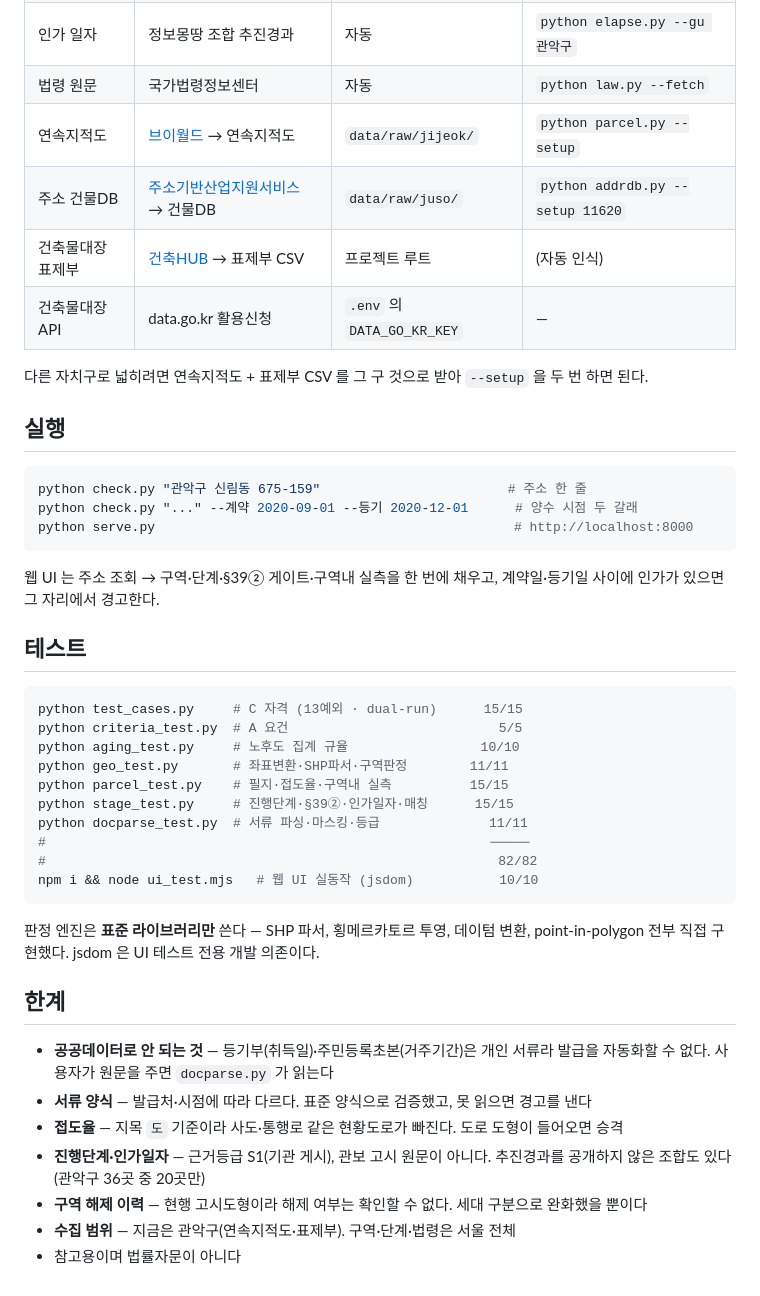
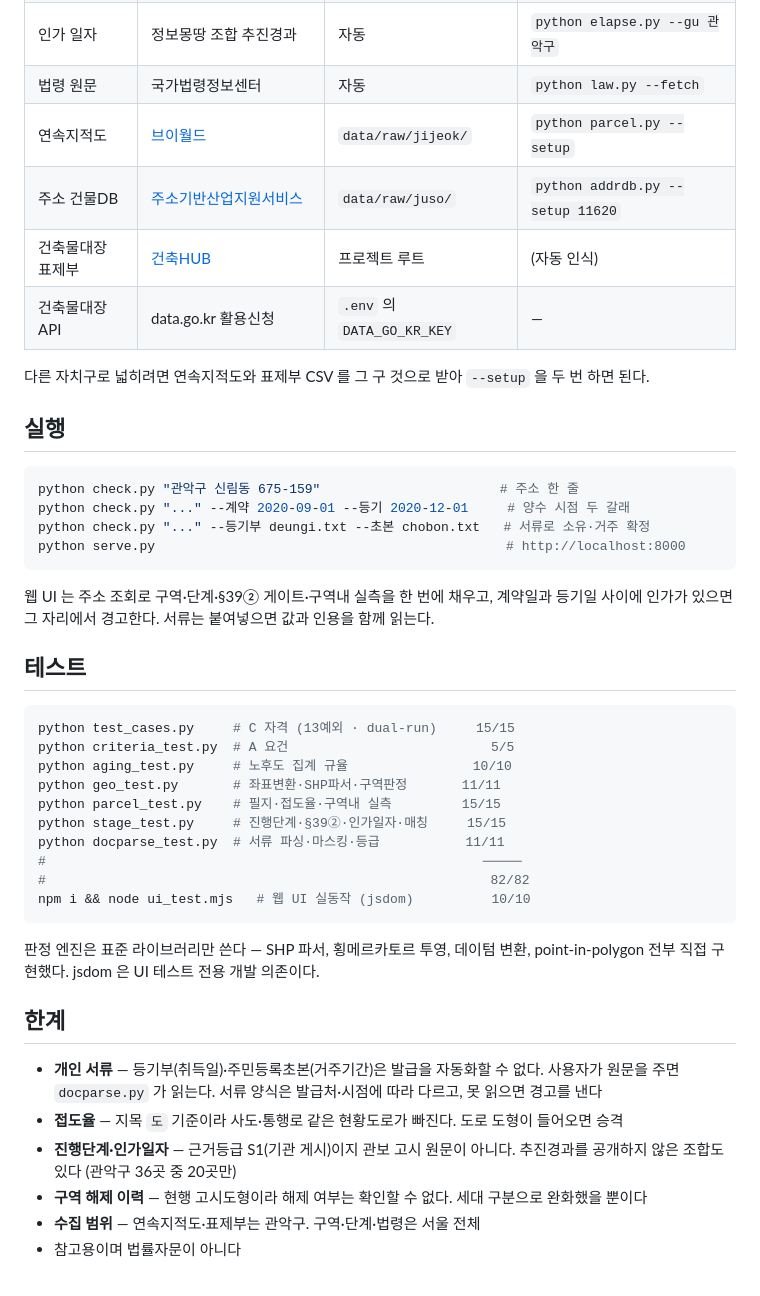
Before and after one commit to deokjinlog/can-this-be-redeveloped, a Markdown page: README.md, the part around one of its changes. Drawn GitHub-style.

````diff
--- a/README.md
+++ b/README.md
@@ -139,50 +122,51 @@ python docparse.py --등기부 deungi.txt --지번 "신림동 675-159"
 | 진행단계 | [정비사업 정보몽땅](https://cleanup.seoul.go.kr) | 자동 | `python stage.py --fetch` |
 | 인가 일자 | 정보몽땅 조합 추진경과 | 자동 | `python elapse.py --gu 관악구` |
 | 법령 원문 | 국가법령정보센터 | 자동 | `python law.py --fetch` |
-| 연속지적도 | [브이월드](https://www.vworld.kr) → 연속지적도 | `data/raw/jijeok/` | `python parcel.py --setup` |
-| 주소 건물DB | [주소기반산업지원서비스](https://business.juso.go.kr) → 건물DB | `data/raw/juso/` | `python addrdb.py --setup 11620` |
-| 건축물대장 표제부 | [건축HUB](https://open.eais.go.kr) → 표제부 CSV | 프로젝트 루트 | (자동 인식) |
+| 연속지적도 | [브이월드](https://www.vworld.kr) | `data/raw/jijeok/` | `python parcel.py --setup` |
+| 주소 건물DB | [주소기반산업지원서비스](https://business.juso.go.kr) | `data/raw/juso/` | `python addrdb.py --setup 11620` |
+| 건축물대장 표제부 | [건축HUB](https://open.eais.go.kr) | 프로젝트 루트 | (자동 인식) |
 | 건축물대장 API | data.go.kr 활용신청 | `.env` 의 `DATA_GO_KR_KEY` | — |
 
-다른 자치구로 넓히려면 연속지적도 + 표제부 CSV 를 그 구 것으로 받아 `--setup` 을 두 번 하면 된다.
+다른 자치구로 넓히려면 연속지적도와 표제부 CSV 를 그 구 것으로 받아 `--setup` 을 두 번 하면 된다.
 
 ## 실행
 
 ```bash
-python check.py "관악구 신림동 675-159"                        # 주소 한 줄
-python check.py "..." --계약 2020-09-01 --등기 2020-12-01      # 양수 시점 두 갈래
-python serve.py                                              # http://localhost:8000
+python check.py "관악구 신림동 675-159"                       # 주소 한 줄
+python check.py "..." --계약 2020-09-01 --등기 2020-12-01     # 양수 시점 두 갈래
+python check.py "..." --등기부 deungi.txt --초본 chobon.txt   # 서류로 소유·거주 확정
+python serve.py                                             # http://localhost:8000
 ```
 
-웹 UI 는 주소 조회 → 구역·단계·§39② 게이트·구역내 실측을 한 번에 채우고,
-계약일·등기일 사이에 인가가 있으면 그 자리에서 경고한다.
+웹 UI 는 주소 조회로 구역·단계·§39② 게이트·구역내 실측을 한 번에 채우고, 계약일과 등기일
+사이에 인가가 있으면 그 자리에서 경고한다. 서류는 붙여넣으면 값과 인용을 함께 읽는다.
 
 ## 테스트
 
 ```bash
-python test_cases.py     # C 자격 (13예외 · dual-run)      15/15
-python criteria_test.py  # A 요건                           5/5
-python aging_test.py     # 노후도 집계 규율                 10/10
-python geo_test.py       # 좌표변환·SHP파서·구역판정        11/11
-python parcel_test.py    # 필지·접도율·구역내 실측          15/15
-python stage_test.py     # 진행단계·§39②·인가일자·매칭      15/15
-python docparse_test.py  # 서류 파싱·마스킹·등급              11/11
-#                                                         ─────
-#                                                          82/82
-npm i && node ui_test.mjs   # 웹 UI 실동작 (jsdom)           10/10
+python test_cases.py     # C 자격 (13예외 · dual-run)     15/15
+python criteria_test.py  # A 요건                          5/5
+python aging_test.py     # 노후도 집계 규율                10/10
+python geo_test.py       # 좌표변환·SHP파서·구역판정       11/11
+python parcel_test.py    # 필지·접도율·구역내 실측         15/15
+python stage_test.py     # 진행단계·§39②·인가일자·매칭     15/15
+python docparse_test.py  # 서류 파싱·마스킹·등급           11/11
+#                                                        ─────
+#                                                         82/82
+npm i && node ui_test.mjs   # 웹 UI 실동작 (jsdom)          10/10
 ```
 
-판정 엔진은 **표준 라이브러리만** 쓴다 — SHP 파서, 횡메르카토르 투영, 데이텀 변환,
+판정 엔진은 표준 라이브러리만 쓴다 — SHP 파서, 횡메르카토르 투영, 데이텀 변환,
 point-in-polygon 전부 직접 구현했다. jsdom 은 UI 테스트 전용 개발 의존이다.
 
 ## 한계
 
-- **공공데이터로 안 되는 것** — 등기부(취득일)·주민등록초본(거주기간)은 개인 서류라 발급을
-  자동화할 수 없다. 사용자가 원문을 주면 `docparse.py` 가 읽는다
-- **서류 양식** — 발급처·시점에 따라 다르다. 표준 양식으로 검증했고, 못 읽으면 경고를 낸다
+- **개인 서류** — 등기부(취득일)·주민등록초본(거주기간)은 발급을 자동화할 수 없다.
+  사용자가 원문을 주면 `docparse.py` 가 읽는다. 서류 양식은 발급처·시점에 따라 다르고,
+  못 읽으면 경고를 낸다
 - **접도율** — 지목 `도` 기준이라 사도·통행로 같은 현황도로가 빠진다. 도로 도형이 들어오면 승격
-- **진행단계·인가일자** — 근거등급 S1(기관 게시), 관보 고시 원문이 아니다.
-  추진경과를 공개하지 않은 조합도 있다(관악구 36곳 중 20곳만)
+- **진행단계·인가일자** — 근거등급 S1(기관 게시)이지 관보 고시 원문이 아니다.
+  추진경과를 공개하지 않은 조합도 있다 (관악구 36곳 중 20곳만)
 - **구역 해제 이력** — 현행 고시도형이라 해제 여부는 확인할 수 없다. 세대 구분으로 완화했을 뿐이다
-- **수집 범위** — 지금은 관악구(연속지적도·표제부). 구역·단계·법령은 서울 전체
+- **수집 범위** — 연속지적도·표제부는 관악구. 구역·단계·법령은 서울 전체
 - 참고용이며 법률자문이 아니다
````
Also changed, not shown: other parts of README.md (+47 -64 lines).
